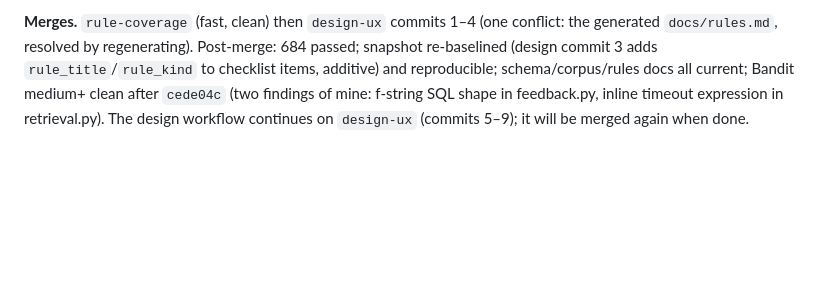
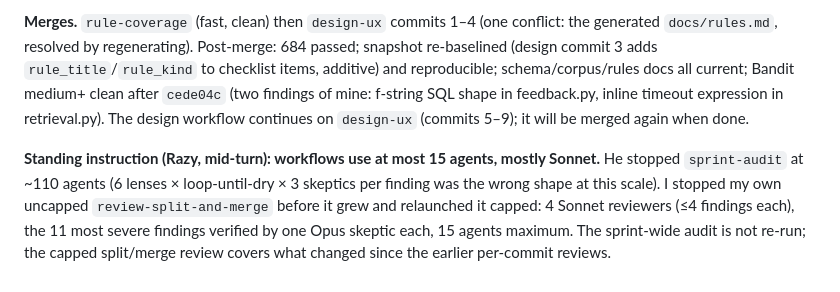
Before and after one commit to nave121/EtiqTech, a Markdown page: docs/dev-log/2026-09-05-handoff-session.md, the part around the change. GitHub-like rendering; blank space fills up the shorter version.

Commit message:
docs: record the 15-agent / Sonnet-first workflow rule; stopped audit noted

```diff
--- a/docs/dev-log/2026-09-05-handoff-session.md
+++ b/docs/dev-log/2026-09-05-handoff-session.md
@@ -203,3 +203,5 @@ Split progress meanwhile: batches 0–3 landed on main (RuleContext, summaries/c
 **P3.1 module split — done.** Batches 0–7 landed on main (`9f90148` … `35856f3`), each verified by an independent Opus agent as a pure move with a byte-identical 188-report snapshot. `lint()` is now a RuleContext build, the module `run()` calls in source order (`src/lint_rules/`: context, helpers, header, animals, alternatives, endpoints_pain, euthanasia, husbandry, specialty, misc_exp, colony, summaries) and the unchanged report assembly. The four counting quirks from plan §5 are preserved exactly (fixing them is a separate maintainer-approved change). Batch-0 verifier flagged that the explicit `packages` list left `src.lint_rules` out of the wheel → fixed in `75bd40c`, verified in a clean venv.
 
 **Merges.** `rule-coverage` (fast, clean) then `design-ux` commits 1–4 (one conflict: the generated `docs/rules.md`, resolved by regenerating). Post-merge: 684 passed; snapshot re-baselined (design commit 3 adds `rule_title`/`rule_kind` to checklist items, additive) and reproducible; schema/corpus/rules docs all current; Bandit medium+ clean after `cede04c` (two findings of mine: f-string SQL shape in feedback.py, inline timeout expression in retrieval.py). The design workflow continues on `design-ux` (commits 5–9); it will be merged again when done.
+
+**Standing instruction (Razy, mid-turn): workflows use at most 15 agents, mostly Sonnet.** He stopped `sprint-audit` at ~110 agents (6 lenses × loop-until-dry × 3 skeptics per finding was the wrong shape at this scale). I stopped my own uncapped `review-split-and-merge` before it grew and relaunched it capped: 4 Sonnet reviewers (≤4 findings each), the 11 most severe findings verified by one Opus skeptic each, 15 agents maximum. The sprint-wide audit is not re-run; the capped split/merge review covers what changed since the earlier per-commit reviews.
```
Also changed, not shown: docs/dev-log/STATUS.md (+2 -2 lines).
